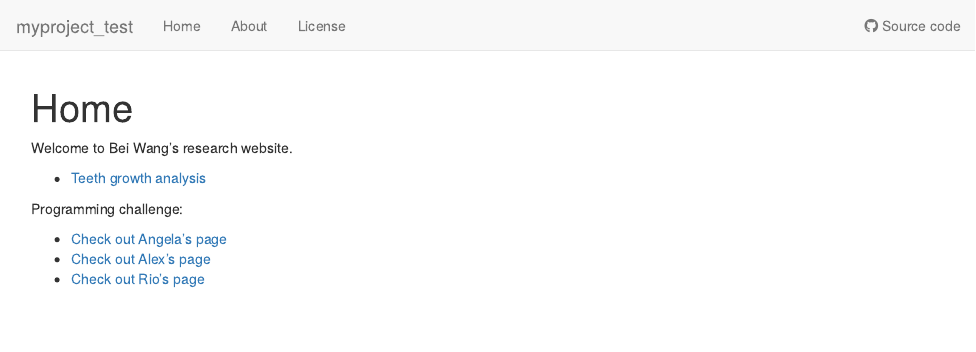
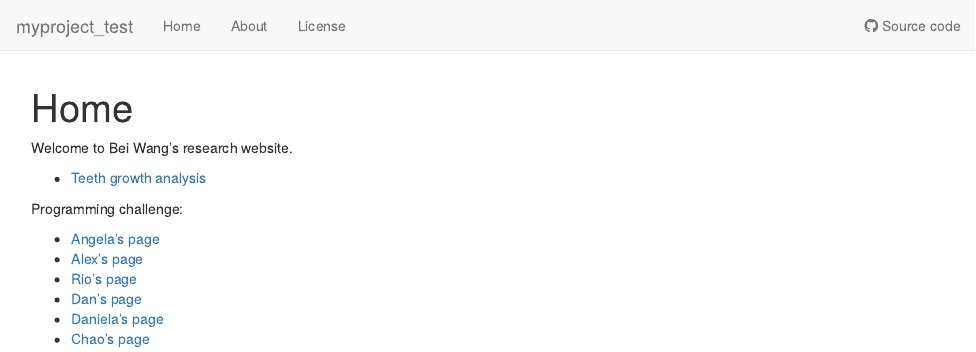
Before and after one commit to beiwo07/myproject_test, an R Markdown document (analysis/index.Rmd): the page in a window 1100 px wide, from its top. Rendered offline with R 4.5, knitr and Pandoc, with nearby package versions; drawn as R Markdown's standard HTML page in place of the format the file asks for.

Commit message:
wflow_publish("analysis/index.Rmd")

```diff
--- a/analysis/index.Rmd
+++ b/analysis/index.Rmd
@@ -14,6 +14,9 @@ Welcome to Bei Wang's research website.
 
 Programming challenge:
 
-* [Check out Angela's page](https://kkanga01.github.io/myproject/)
-* [Check out Alex's page](https://amhoover.github.io/myproject/)
-* [Check out Rio's page](https://rsalazar2.github.io/myproject/)
+* [Angela's page](https://kkanga01.github.io/myproject/)
+* [Alex's page](https://amhoover.github.io/myproject/)
+* [Rio's page](https://rsalazar2.github.io/myproject/)
+* [Dan's page](https://sn0wscape.github.io/qBio6_reproducibility_session/)
+* [Daniela's page](https://dani-ol-vel.github.io/myproject/)
+* [Chao's page](https://daiuc.github.io/workflowr_project)
```
